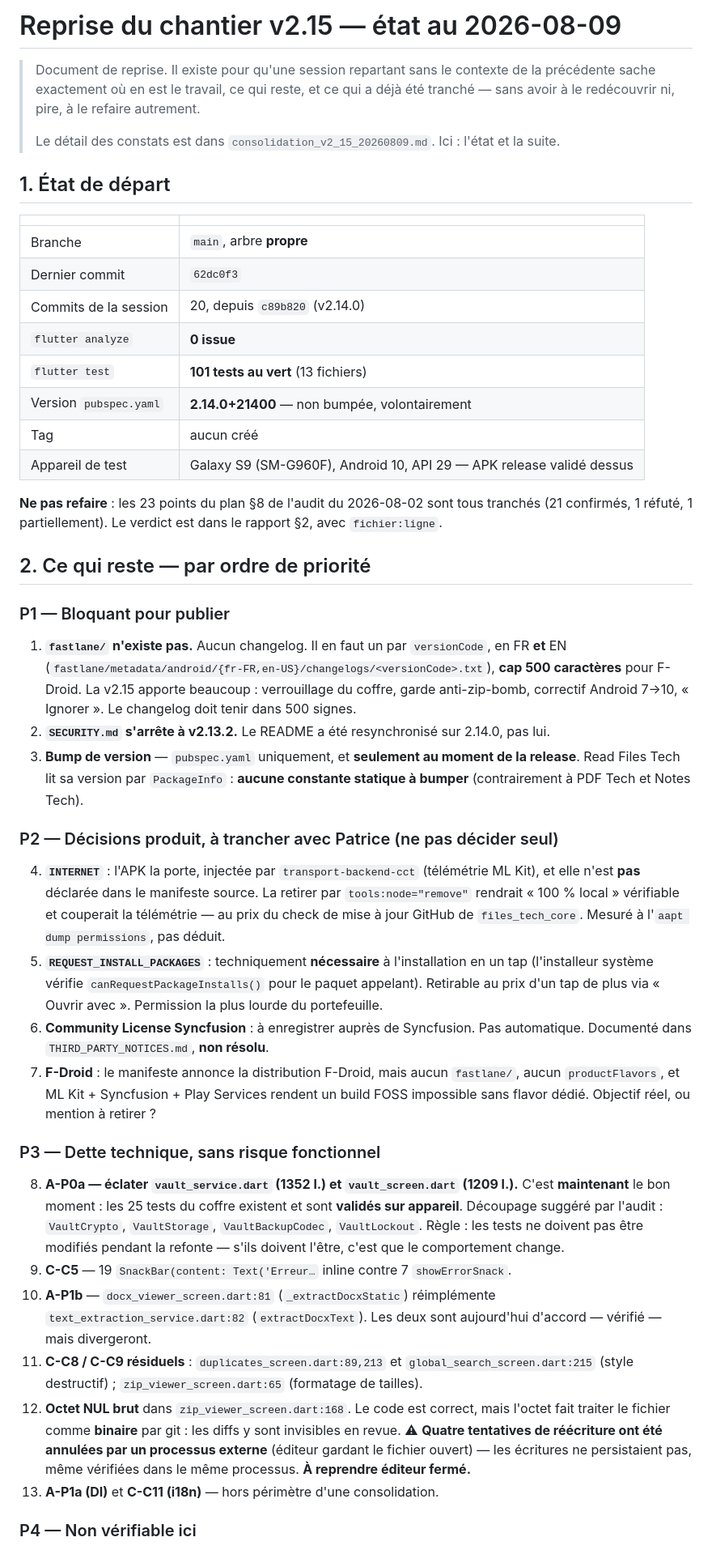
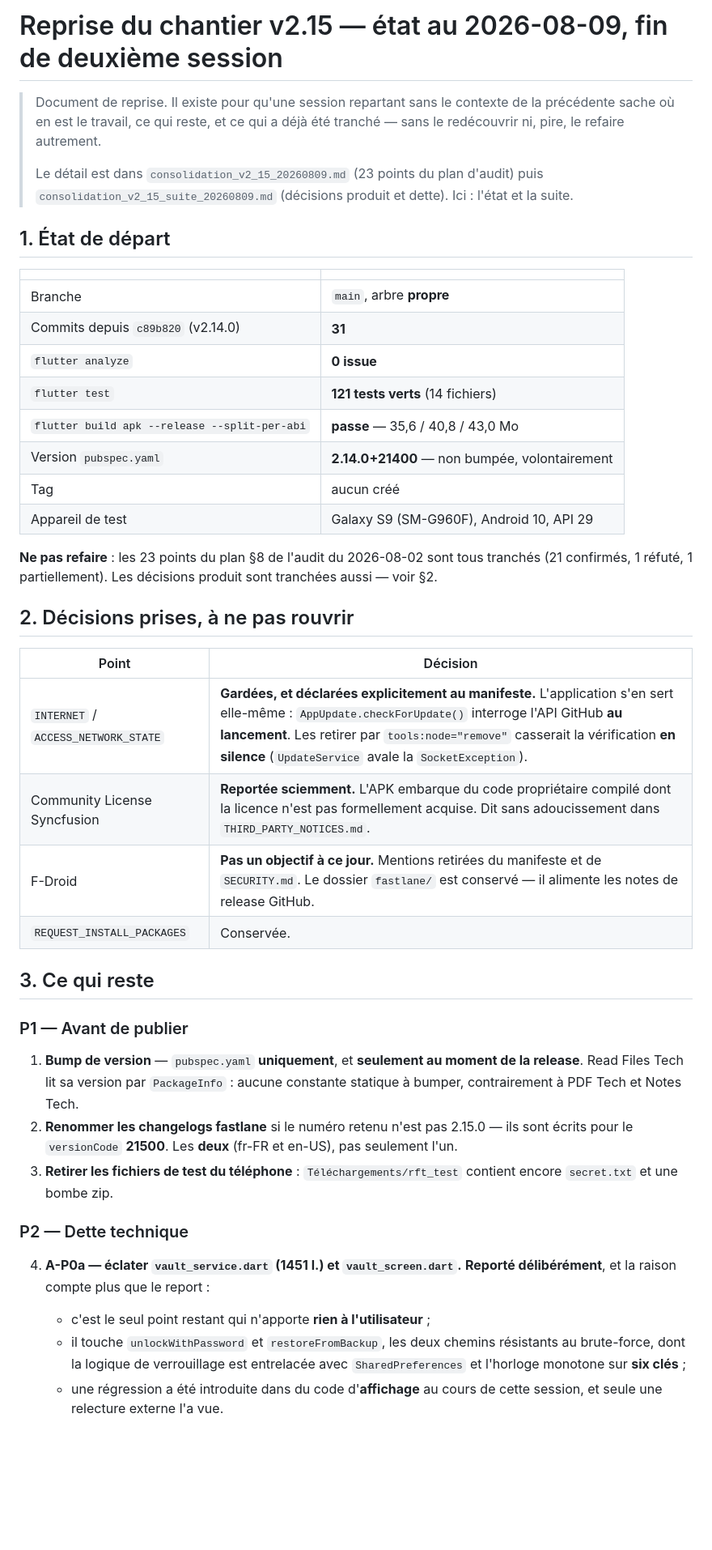
Before and after one commit to gitubpatrice/READ-FILES-TECH, a Markdown page: audits_results/REPRISE-V2.15.md, the part around one of its changes. Shown at 81% size. GitHub-like rendering; blank space fills up the shorter version.

```diff
--- a/audits_results/REPRISE-V2.15.md
+++ b/audits_results/REPRISE-V2.15.md
@@ -1,74 +1,61 @@
-# Reprise du chantier v2.15 — état au 2026-08-09
+# Reprise du chantier v2.15 — état au 2026-08-09, fin de deuxième session
 
-> Document de reprise. Il existe pour qu'une session repartant sans le contexte de la précédente
-> sache exactement où en est le travail, ce qui reste, et ce qui a déjà été tranché — sans avoir à
-> le redécouvrir ni, pire, à le refaire autrement.
+> Document de reprise. Il existe pour qu'une session repartant sans le contexte
+> de la précédente sache où en est le travail, ce qui reste, et ce qui a déjà été
+> tranché — sans le redécouvrir ni, pire, le refaire autrement.
 >
-> Le détail des constats est dans `consolidation_v2_15_20260809.md`. Ici : l'état et la suite.
+> Le détail est dans `consolidation_v2_15_20260809.md` (23 points du plan
+> d'audit) puis `consolidation_v2_15_suite_20260809.md` (décisions produit et
+> dette). Ici : l'état et la suite.
 
 ## 1. État de départ
 
 | | |
 |---|---|
 | Branche | `main`, arbre **propre** |
-| Dernier commit | `62dc0f3` |
-| Commits de la session | 20, depuis `c89b820` (v2.14.0) |
+| Commits depuis `c89b820` (v2.14.0) | **31** |
 | `flutter analyze` | **0 issue** |
-| `flutter test` | **101 tests au vert** (13 fichiers) |
+| `flutter test` | **121 tests verts** (14 fichiers) |
+| `flutter build apk --release --split-per-abi` | **passe** — 35,6 / 40,8 / 43,0 Mo |
 | Version `pubspec.yaml` | **2.14.0+21400** — non bumpée, volontairement |
 | Tag | aucun créé |
-| Appareil de test | Galaxy S9 (SM-G960F), Android 10, API 29 — APK release validé dessus |
+| Appareil de test | Galaxy S9 (SM-G960F), Android 10, API 29 |
 
-**Ne pas refaire** : les 23 points du plan §8 de l'audit du 2026-08-02 sont tous tranchés
-(21 confirmés, 1 réfuté, 1 partiellement). Le verdict est dans le rapport §2, avec `fichier:ligne`.
+**Ne pas refaire** : les 23 points du plan §8 de l'audit du 2026-08-02 sont tous
+tranchés (21 confirmés, 1 réfuté, 1 partiellement). Les décisions produit sont
+tranchées aussi — voir §2.
 
-## 2. Ce qui reste — par ordre de priorité
+## 2. Décisions prises, à ne pas rouvrir
 
-### P1 — Bloquant pour publier
+| Point | Décision |
+|---|---|
+| `INTERNET` / `ACCESS_NETWORK_STATE` | **Gardées, et déclarées explicitement au manifeste.** L'application s'en sert elle-même : `AppUpdate.checkForUpdate()` interroge l'API GitHub **au lancement**. Les retirer par `tools:node="remove"` casserait la vérification **en silence** (`UpdateService` avale la `SocketException`). |
+| Community License Syncfusion | **Reportée sciemment.** L'APK embarque du code propriétaire compilé dont la licence n'est pas formellement acquise. Dit sans adoucissement dans `THIRD_PARTY_NOTICES.md`. |
+| F-Droid | **Pas un objectif à ce jour.** Mentions retirées du manifeste et de `SECURITY.md`. Le dossier `fastlane/` est conservé — il alimente les notes de release GitHub. |
+| `REQUEST_INSTALL_PACKAGES` | Conservée. |
 
-1. **`fastlane/` n'existe pas.** Aucun changelog. Il en faut un par `versionCode`, en FR **et** EN
-   (`fastlane/metadata/android/{fr-FR,en-US}/changelogs/<versionCode>.txt`), **cap 500 caractères**
-   pour F-Droid. La v2.15 apporte beaucoup : verrouillage du coffre, garde anti-zip-bomb,
-   correctif Android 7→10, « Ignorer ». Le changelog doit tenir dans 500 signes.
-2. **`SECURITY.md` s'arrête à v2.13.2.** Le README a été resynchronisé sur 2.14.0, pas lui.
-3. **Bump de version** — `pubspec.yaml` uniquement, et **seulement au moment de la release**.
-   Read Files Tech lit sa version par `PackageInfo` : **aucune constante statique à bumper**
-   (contrairement à PDF Tech et Notes Tech).
+## 3. Ce qui reste
 
-### P2 — Décisions produit, à trancher avec Patrice (ne pas décider seul)
+### P1 — Avant de publier
 
-4. **`INTERNET`** : l'APK la porte, injectée par `transport-backend-cct` (télémétrie ML Kit), et
-   elle n'est **pas** déclarée dans le manifeste source. La retirer par `tools:node="remove"`
-   rendrait « 100 % local » vérifiable et couperait la télémétrie — au prix du check de mise à jour
-   GitHub de `files_tech_core`. Mesuré à l'`aapt dump permissions`, pas déduit.
-5. **`REQUEST_INSTALL_PACKAGES`** : techniquement **nécessaire** à l'installation en un tap
-   (l'installeur système vérifie `canRequestPackageInstalls()` pour le paquet appelant). Retirable
-   au prix d'un tap de plus via « Ouvrir avec ». Permission la plus lourde du portefeuille.
-6. **Community License Syncfusion** : à enregistrer auprès de Syncfusion. Pas automatique.
-   Documenté dans `THIRD_PARTY_NOTICES.md`, **non résolu**.
-7. **F-Droid** : le manifeste annonce la distribution F-Droid, mais aucun `fastlane/`, aucun
-   `productFlavors`, et ML Kit + Syncfusion + Play Services rendent un build FOSS impossible sans
-   flavor dédié. Objectif réel, ou mention à retirer ?
+1. **Bump de version** — `pubspec.yaml` **uniquement**, et **seulement au moment
+   de la release**. Read Files Tech lit sa version par `PackageInfo` : aucune
+   constante statique à bumper, contrairement à PDF Tech et Notes Tech.
+2. **Renommer les changelogs fastlane** si le numéro retenu n'est pas 2.15.0 —
+   ils sont écrits pour le `versionCode` **21500**. Les **deux** (fr-FR et en-US),
+   pas seulement l'un.
+3. **Retirer les fichiers de test du téléphone** : `Téléchargements/rft_test`
+   contient encore `secret.txt` et une bombe zip.
 
-### P3 — Dette technique, sans risque fonctionnel
+### P2 — Dette technique
 
-8. **A-P0a — éclater `vault_service.dart` (1352 l.) et `vault_screen.dart` (1209 l.).**
-   C'est **maintenant** le bon moment : les 25 tests du coffre existent et sont **validés sur
-   appareil**. Découpage suggéré par l'audit : `VaultCrypto`, `VaultStorage`, `VaultBackupCodec`,
-   `VaultLockout`. Règle : les tests ne doivent pas être modifiés pendant la refonte — s'ils
-   doivent l'être, c'est que le comportement change.
-9. **C-C5** — 19 `SnackBar(content: Text('Erreur…` inline contre 7 `showErrorSnack`.
-10. **A-P1b** — `docx_viewer_screen.dart:81` (`_extractDocxStatic`) réimplémente
-    `text_extraction_service.dart:82` (`extractDocxText`). Les deux sont aujourd'hui d'accord —
-    vérifié — mais divergeront.
-11. **C-C8 / C-C9 résiduels** : `duplicates_screen.dart:89,213` et `global_search_screen.dart:215`
-    (style destructif) ; `zip_viewer_screen.dart:65` (formatage de tailles).
-12. **Octet NUL brut** dans `zip_viewer_screen.dart:168`. Le code est correct, mais l'octet fait
-    traiter le fichier comme **binaire** par git : les diffs y sont invisibles en revue.
-    ⚠ **Quatre tentatives de réécriture ont été annulées par un processus externe** (éditeur gardant
-    le fichier ouvert) — les écritures ne persistaient pas, même vérifiées dans le même processus.
-    **À reprendre éditeur fermé.**
-13. **A-P1a (DI)** et **C-C11 (i18n)** — hors périmètre d'une consolidation.
+4. **A-P0a — éclater `vault_service.dart` (1451 l.) et `vault_screen.dart`.**
+   **Reporté délibérément**, et la raison compte plus que le report :
 
-### P4 — Non vérifiable ici
+   - c'est le seul point restant qui n'apporte **rien à l'utilisateur** ;
+   - il touche `unlockWithPassword` et `restoreFromBackup`, les deux chemins
+     résistants au brute-force, dont la logique de verrouillage est entrelacée
+     avec `SharedPreferences` et l'horloge monotone sur **six clés** ;
+   - une régression a été introduite dans du code d'**affichage** au cours de
+     cette session, et seule une relecture externe l'a vue.
 
```
Also changed, not shown: other parts of audits_results/REPRISE-V2.15.md (+56 -35 lines), audits_results/consolidation_v2_15_suite_20260809.md (added, +356 -0 lines).
